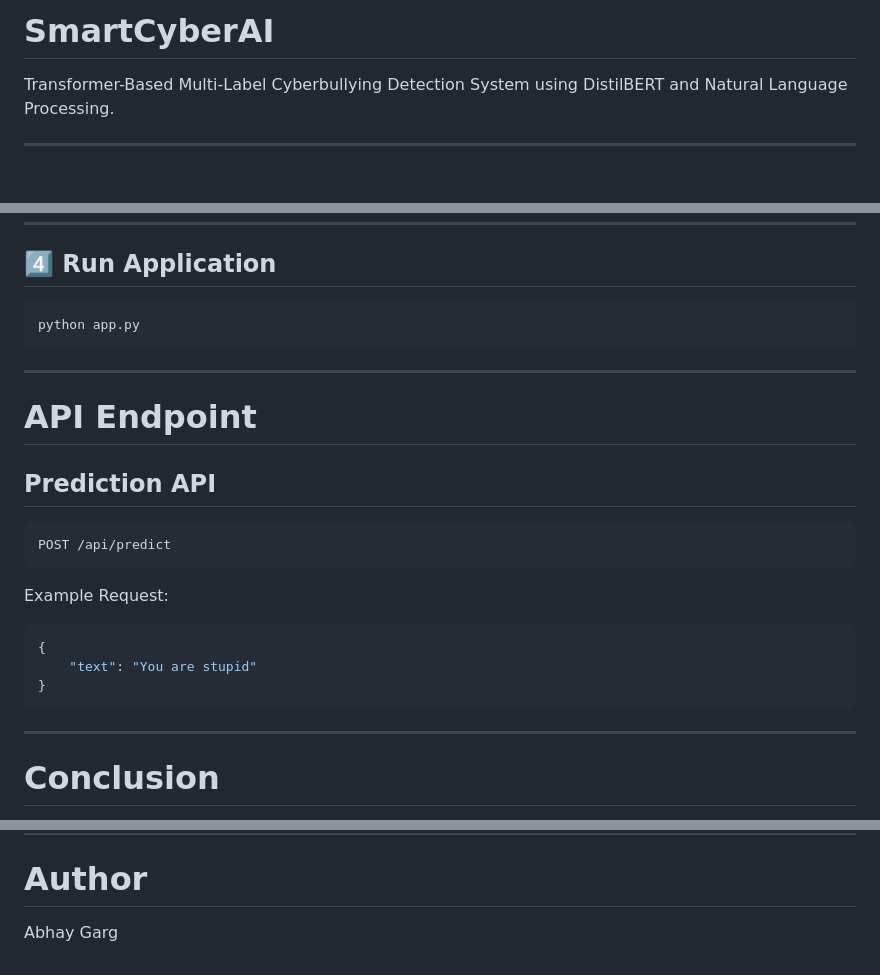
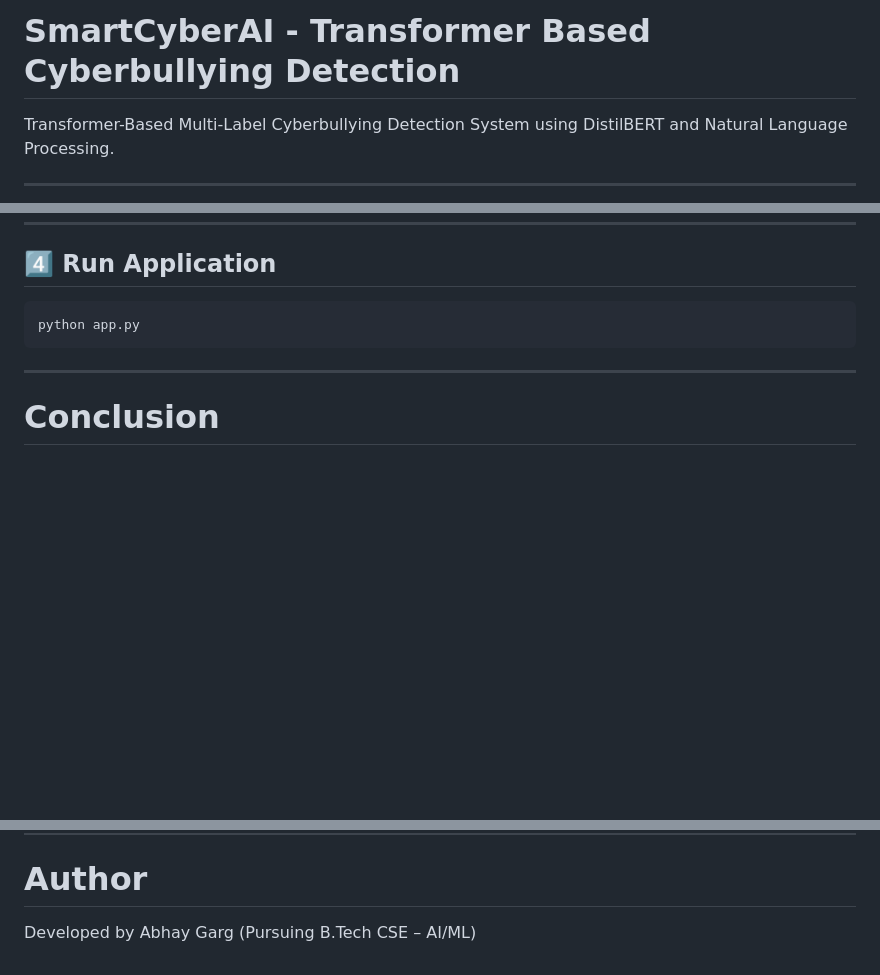
Before and after one commit to jerry10-ui/SmartCyberAI-Transformer-Based-Cyberbullying-Detection, a Markdown page: README.md, 3 parts joined by grey strips. Rendered like a GitHub page; blank space fills up the shorter version.

````diff
--- a/README.md
+++ b/README.md
@@ -1,4 +1,4 @@
-# SmartCyberAI
+# SmartCyberAI - Transformer Based Cyberbullying Detection
 
 Transformer-Based Multi-Label Cyberbullying Detection System using DistilBERT and Natural Language Processing.
 
@@ -284,23 +284,6 @@ python app.py
 
 ---
 
-# API Endpoint
-
-## Prediction API
-
-```http
-POST /api/predict
-```
-
-Example Request:
-
-```json
-{
-    "text": "You are stupid"
-}
-```
----
-
 # Conclusion
 
 SmartCyberAI demonstrates the effectiveness of Transformer-based Deep Learning for cyberbullying detection.
@@ -313,4 +296,5 @@ The project combines AI, NLP, and web technologies to create a practical and int
 
 # Author
 
-Abhay Garg
+Developed by Abhay Garg
+(Pursuing B.Tech CSE – AI/ML)
````
